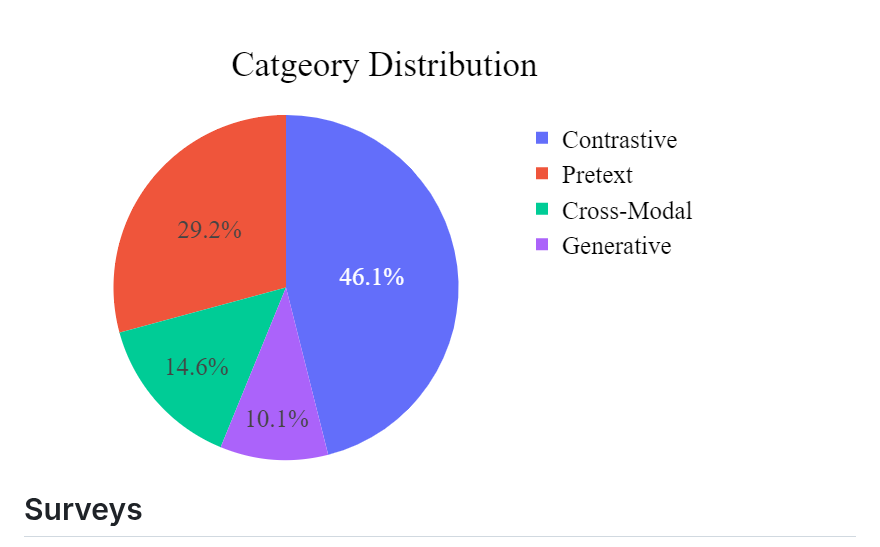
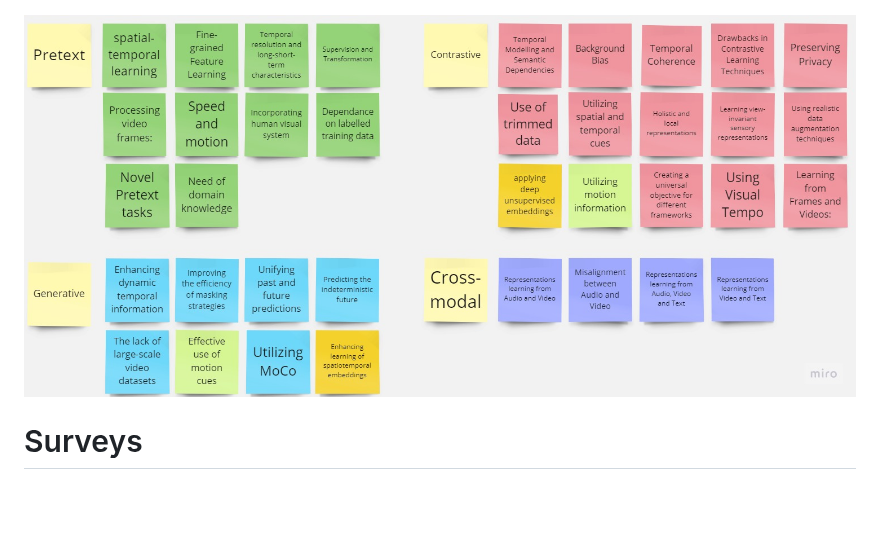
Before and after one commit to Malitha123/awesome-video-self-supervised-learning, a Markdown page: README.md, the part around one of its changes. Rendered like a GitHub page; blank space fills up the shorter version.

Commit message:
adding graphs
- merge two images
- add miro board image

```diff
--- a/README.md
+++ b/README.md
@@ -45,7 +45,8 @@ Survey - https://dl.acm.org/doi/pdf/10.1145/3577925
 </p>
 
+
 <p float="left">
-  <img src="./media/category_dist.png"  />
+  <img src="./media/miro_board.jpg"  />
 </p>
 <!--
  - **** (2023)<br>
```
Also changed, not shown: other parts of README.md (+1 -1 lines).
